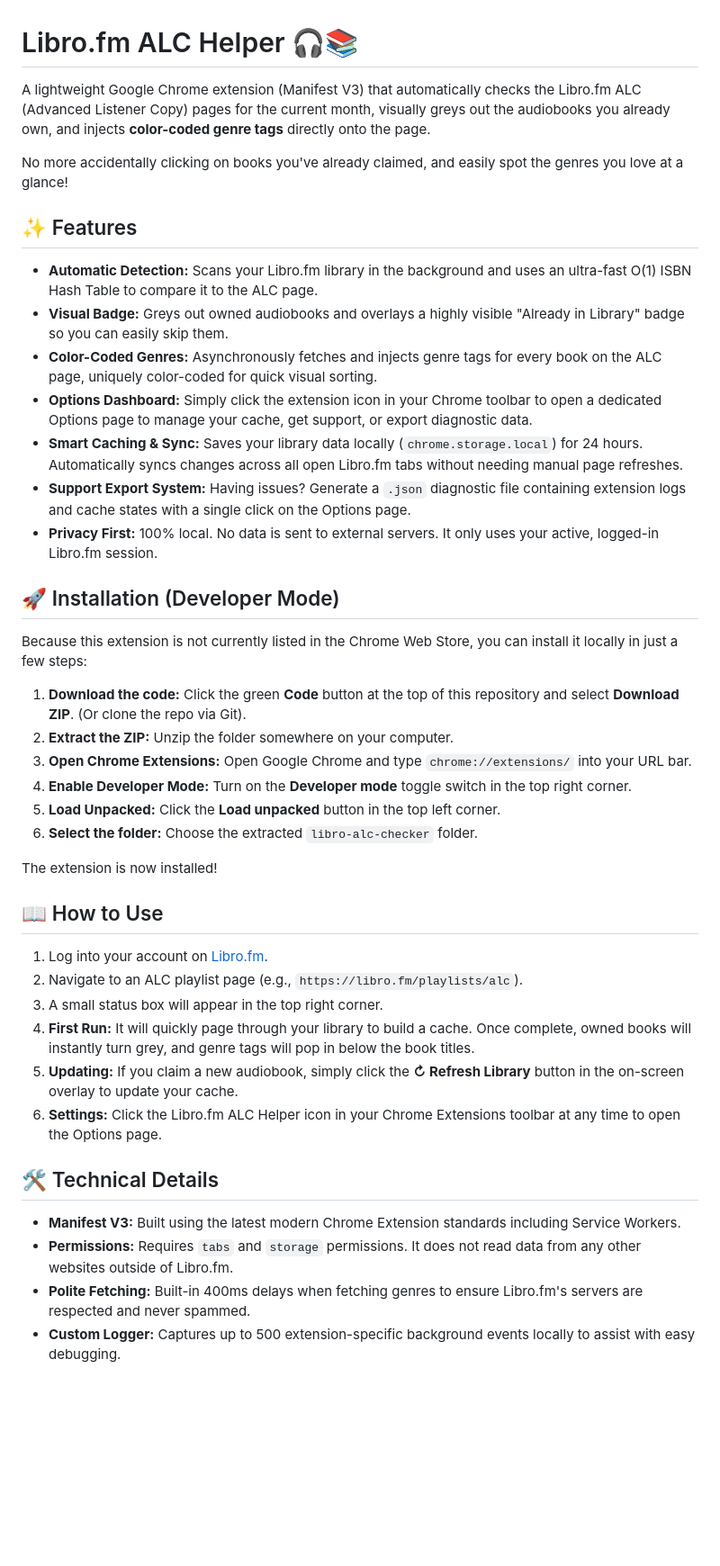
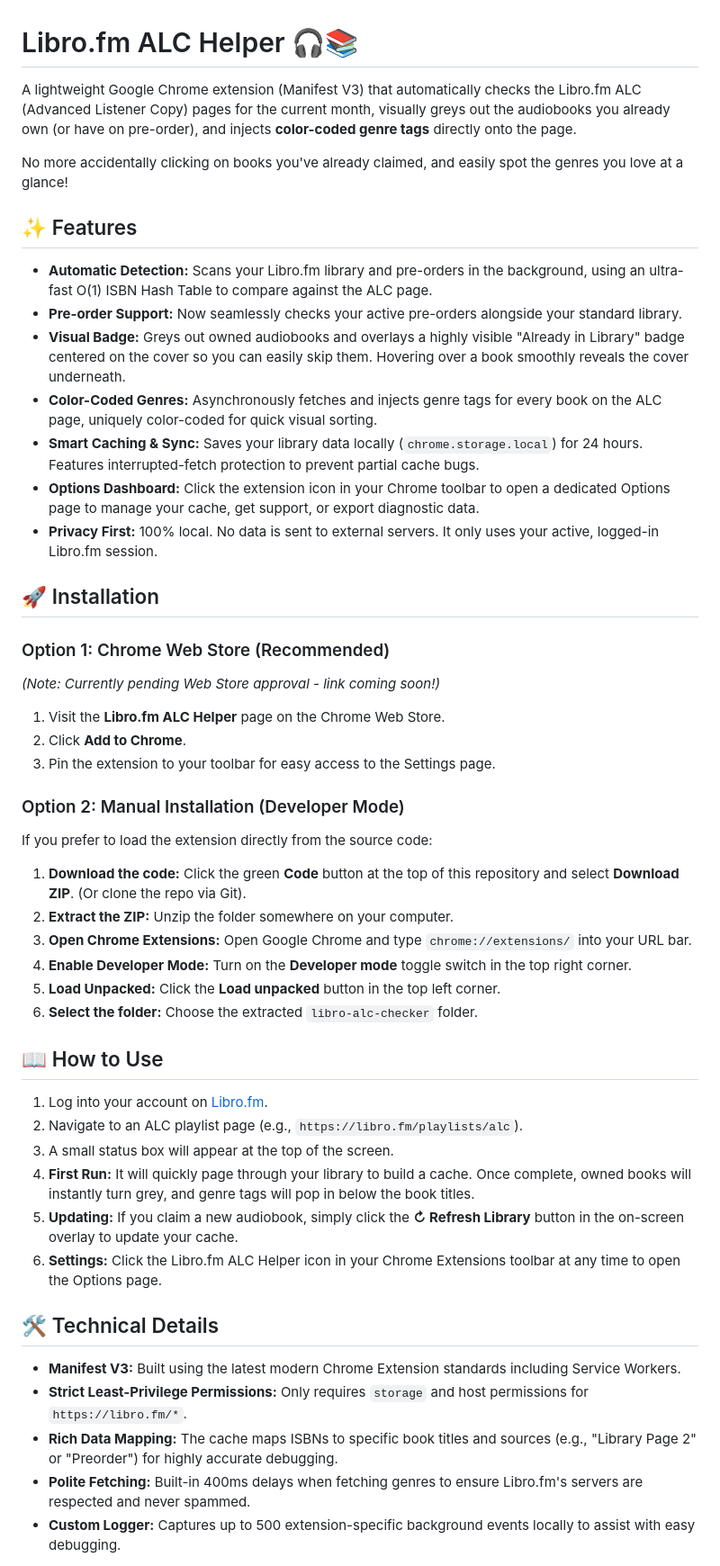
Before and after one commit to jeffdecker/libro-fm-alc-helper, a Markdown page: readme.md, the part around one of its changes. Shown at 90% size. GitHub-like rendering; blank space fills up the shorter version.

Commit message:
feat: Update README to enhance clarity on features and installation process

```diff
--- a/readme.md
+++ b/readme.md
@@ -1,22 +1,28 @@
 # Libro.fm ALC Helper 🎧📚
 
-A lightweight Google Chrome extension (Manifest V3) that automatically checks the Libro.fm ALC (Advanced Listener Copy) pages for the current month, visually greys out the audiobooks you already own, and injects **color-coded genre tags** directly onto the page.
+A lightweight Google Chrome extension (Manifest V3) that automatically checks the Libro.fm ALC (Advanced Listener Copy) pages for the current month, visually greys out the audiobooks you already own (or have on pre-order), and injects **color-coded genre tags** directly onto the page.
 
 No more accidentally clicking on books you've already claimed, and easily spot the genres you love at a glance!
 
 ## ✨ Features
-* **Automatic Detection:** Scans your Libro.fm library in the background and uses an ultra-fast O(1) ISBN Hash Table to compare it to the ALC page.
-* **Visual Badge:** Greys out owned audiobooks and overlays a highly visible "Already in Library" badge so you can easily skip them.
+* **Automatic Detection:** Scans your Libro.fm library and pre-orders in the background, using an ultra-fast O(1) ISBN Hash Table to compare against the ALC page.
+* **Pre-order Support:** Now seamlessly checks your active pre-orders alongside your standard library.
+* **Visual Badge:** Greys out owned audiobooks and overlays a highly visible "Already in Library" badge centered on the cover so you can easily skip them. Hovering over a book smoothly reveals the cover underneath.
 * **Color-Coded Genres:** Asynchronously fetches and injects genre tags for every book on the ALC page, uniquely color-coded for quick visual sorting.
-* **Options Dashboard:** Simply click the extension icon in your Chrome toolbar to open a dedicated Options page to manage your cache, get support, or export diagnostic data.
-* **Smart Caching & Sync:** Saves your library data locally (`chrome.storage.local`) for 24 hours. Automatically syncs changes across all open Libro.fm tabs without needing manual page refreshes.
-* **Support Export System:** Having issues? Generate a `.json` diagnostic file containing extension logs and cache states with a single click on the Options page.
+* **Smart Caching & Sync:** Saves your library data locally (`chrome.storage.local`) for 24 hours. Features interrupted-fetch protection to prevent partial cache bugs.
+* **Options Dashboard:** Click the extension icon in your Chrome toolbar to open a dedicated Options page to manage your cache, get support, or export diagnostic data.
 * **Privacy First:** 100% local. No data is sent to external servers. It only uses your active, logged-in Libro.fm session.
 
-## 🚀 Installation (Developer Mode)
+## 🚀 Installation
 
-Because this extension is not currently listed in the Chrome Web Store, you can install it locally in just a few steps:
+### Option 1: Chrome Web Store (Recommended)
+*(Note: Currently pending Web Store approval - link coming soon!)*
+1. Visit the **Libro.fm ALC Helper** page on the Chrome Web Store.
+2. Click **Add to Chrome**.
+3. Pin the extension to your toolbar for easy access to the Settings page.
 
+### Option 2: Manual Installation (Developer Mode)
+If you prefer to load the extension directly from the source code:
 1. **Download the code:** Click the green **Code** button at the top of this repository and select **Download ZIP**. (Or clone the repo via Git).
 2. **Extract the ZIP:** Unzip the folder somewhere on your computer.
 3. **Open Chrome Extensions:** Open Google Chrome and type `chrome://extensions/` into your URL bar.
@@ -24,19 +30,18 @@ Because this extension is not currently listed in the Chrome Web Store, you can
 5. **Load Unpacked:** Click the **Load unpacked** button in the top left corner.
 6. **Select the folder:** Choose the extracted `libro-alc-checker` folder.
 
-The extension is now installed!
-
 ## 📖 How to Use
 1. Log into your account on [Libro.fm](https://libro.fm).
 2. Navigate to an ALC playlist page (e.g., `https://libro.fm/playlists/alc`).
-3. A small status box will appear in the top right corner.
+3. A small status box will appear at the top of the screen.
 4. **First Run:** It will quickly page through your library to build a cache. Once complete, owned books will instantly turn grey, and genre tags will pop in below the book titles.
 5. **Updating:** If you claim a new audiobook, simply click the **↻ Refresh Library** button in the on-screen overlay to update your cache.
 6. **Settings:** Click the Libro.fm ALC Helper icon in your Chrome Extensions toolbar at any time to open the Options page.
 
 ## 🛠️ Technical Details
 * **Manifest V3:** Built using the latest modern Chrome Extension standards including Service Workers.
-* **Permissions:** Requires `tabs` and `storage` permissions. It does not read data from any other websites outside of Libro.fm.
+* **Strict Least-Privilege Permissions:** Only requires `storage` and host permissions for `https://libro.fm/*`.
+* **Rich Data Mapping:** The cache maps ISBNs to specific book titles and sources (e.g., "Library Page 2" or "Preorder") for highly accurate debugging.
 * **Polite Fetching:** Built-in 400ms delays when fetching genres to ensure Libro.fm's servers are respected and never spammed.
 * **Custom Logger:** Captures up to 500 extension-specific background events locally to assist with easy debugging.
 
```
Also changed, not shown: other parts of readme.md (+18 -3 lines).
